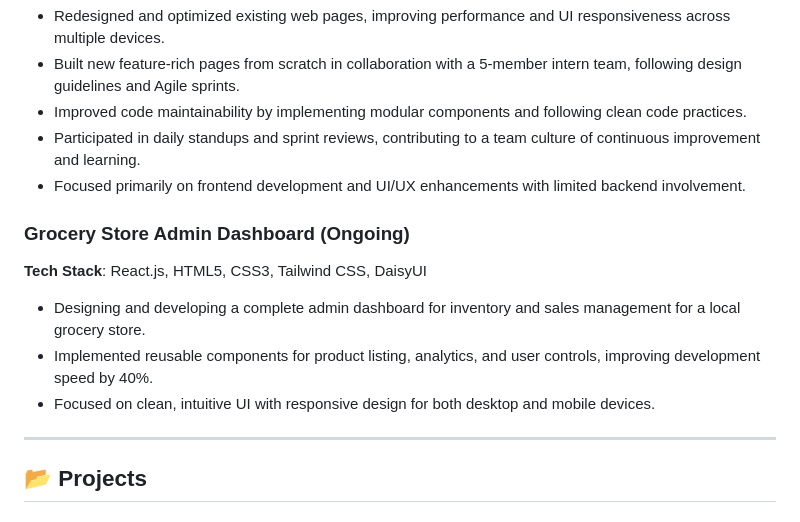
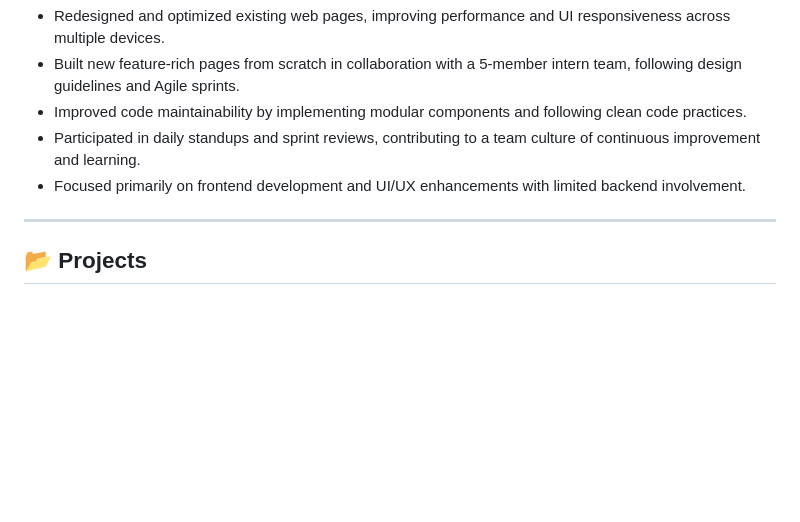
Before and after one commit to SaadTK/Red-Portfolio-Website, a Markdown page: README.md, the part around the change. Drawn GitHub-style; blank space fills up the shorter version.

```diff
--- a/README.md
+++ b/README.md
@@ -41,13 +41,6 @@ Welcome to the official portfolio of **Tahmid Karim Saad**, a passionate **Compu
 - Improved code maintainability by implementing modular components and following clean code practices.
 - Participated in daily standups and sprint reviews, contributing to a team culture of continuous improvement and learning.
 - Focused primarily on frontend development and UI/UX enhancements with limited backend involvement.
-
-### Grocery Store Admin Dashboard (Ongoing)
-**Tech Stack**: React.js, HTML5, CSS3, Tailwind CSS, DaisyUI
-
-- Designing and developing a complete admin dashboard for inventory and sales management for a local grocery store.
-- Implemented reusable components for product listing, analytics, and user controls, improving development speed by 40%.
-- Focused on clean, intuitive UI with responsive design for both desktop and mobile devices.
 
 ---
 
```
